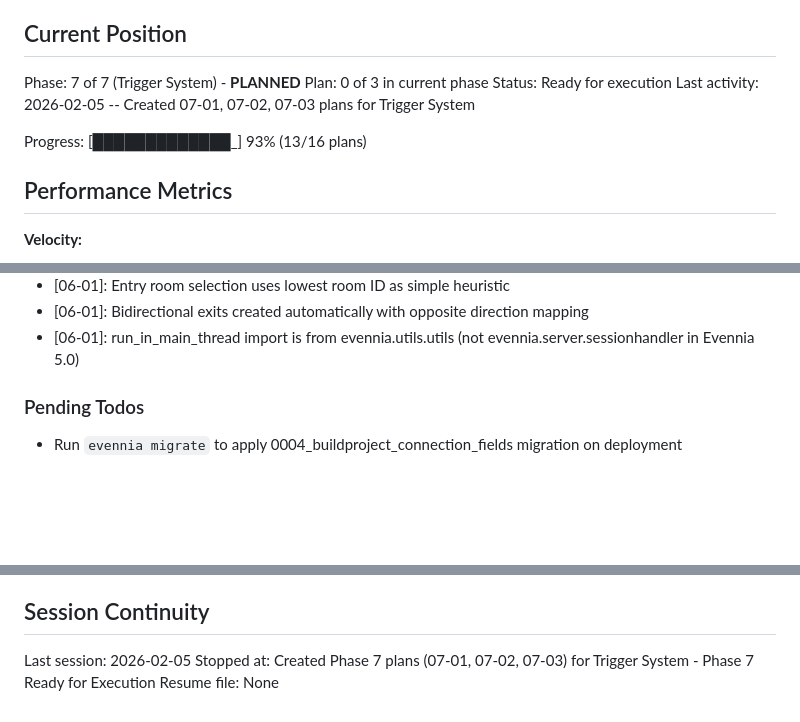
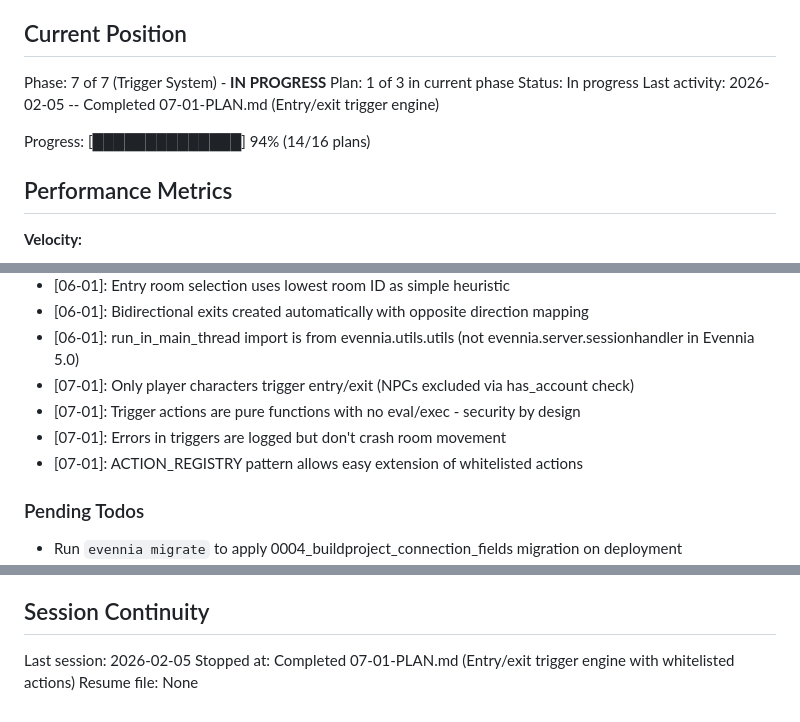
Before and after one commit to DasBluEyedDevil/TheBeckoningMU, a Markdown page: .planning/STATE.md, 3 parts joined by grey strips. GitHub-like rendering; blank space fills up the shorter version.

Commit message:
docs(07-01): complete entry/exit trigger engine plan
Tasks completed: 3/3
- Create trigger actions whitelist module
- Create trigger execution engine
- Add entry/exit hooks to Room typeclass

SUMMARY: .planning/phases/07-trigger-system/07-01-SUMMARY.md

```diff
--- a/.planning/STATE.md
+++ b/.planning/STATE.md
@@ -9,12 +9,12 @@ See: .planning/PROJECT.md (updated 2026-02-03)
 
 ## Current Position
 
-Phase: 7 of 7 (Trigger System) - **PLANNED**
-Plan: 0 of 3 in current phase
-Status: Ready for execution
-Last activity: 2026-02-05 -- Created 07-01, 07-02, 07-03 plans for Trigger System
+Phase: 7 of 7 (Trigger System) - **IN PROGRESS**
+Plan: 1 of 3 in current phase
+Status: In progress
+Last activity: 2026-02-05 -- Completed 07-01-PLAN.md (Entry/exit trigger engine)
 
-Progress: [█████████████_] 93% (13/16 plans)
+Progress: [██████████████] 94% (14/16 plans)
 
 ## Performance Metrics
 
@@ -87,6 +87,10 @@ Recent decisions affecting current work:
 - [06-01]: Entry room selection uses lowest room ID as simple heuristic
 - [06-01]: Bidirectional exits created automatically with opposite direction mapping
 - [06-01]: run_in_main_thread import is from evennia.utils.utils (not evennia.server.sessionhandler in Evennia 5.0)
+- [07-01]: Only player characters trigger entry/exit (NPCs excluded via has_account check)
+- [07-01]: Trigger actions are pure functions with no eval/exec - security by design
+- [07-01]: Errors in triggers are logged but don't crash room movement
+- [07-01]: ACTION_REGISTRY pattern allows easy extension of whitelisted actions
 
 ### Pending Todos
 
@@ -105,5 +109,5 @@ Recent decisions affecting current work:
 ## Session Continuity
 
 Last session: 2026-02-05
-Stopped at: Created Phase 7 plans (07-01, 07-02, 07-03) for Trigger System - Phase 7 Ready for Execution
+Stopped at: Completed 07-01-PLAN.md (Entry/exit trigger engine with whitelisted actions)
 Resume file: None
```
Also changed, not shown: .planning/ROADMAP.md (+2 -2 lines), 1 other file.
